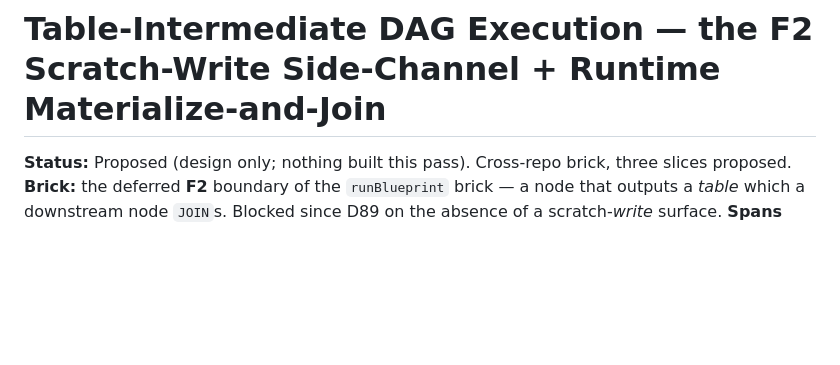
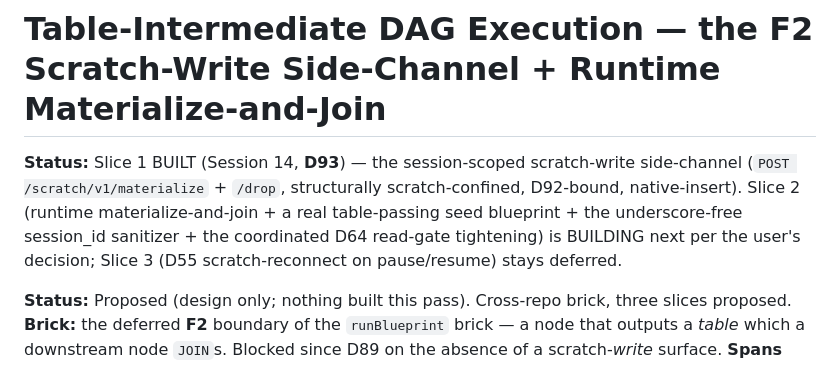
Before and after one commit to kalpesh22-21/data-analysis-agent, a Markdown page: docs/decisions/table-intermediate-design.md, the part around the change. Rendered like a GitHub page; blank space fills up the shorter version.

```diff
--- a/docs/decisions/table-intermediate-design.md
+++ b/docs/decisions/table-intermediate-design.md
@@ -1,4 +1,6 @@
 # Table-Intermediate DAG Execution — the F2 Scratch-Write Side-Channel + Runtime Materialize-and-Join
+
+**Status:** Slice 1 BUILT (Session 14, **D93**) — the session-scoped scratch-write side-channel (`POST /scratch/v1/materialize` + `/drop`, structurally scratch-confined, D92-bound, native-insert). Slice 2 (runtime materialize-and-join + a real table-passing seed blueprint + the underscore-free session_id sanitizer + the coordinated D64 read-gate tightening) is BUILDING next per the user's decision; Slice 3 (D55 scratch-reconnect on pause/resume) stays deferred.
 
 **Status:** Proposed (design only; nothing built this pass). Cross-repo brick, three slices proposed.
 **Brick:** the deferred **F2** boundary of the `runBlueprint` brick — a node that outputs a *table*
```
Also changed, not shown: docs/decisions/DECISIONS.md (+36 -0 lines), docs/decisions/TRACEABILITY.md (+3 -0 lines).
